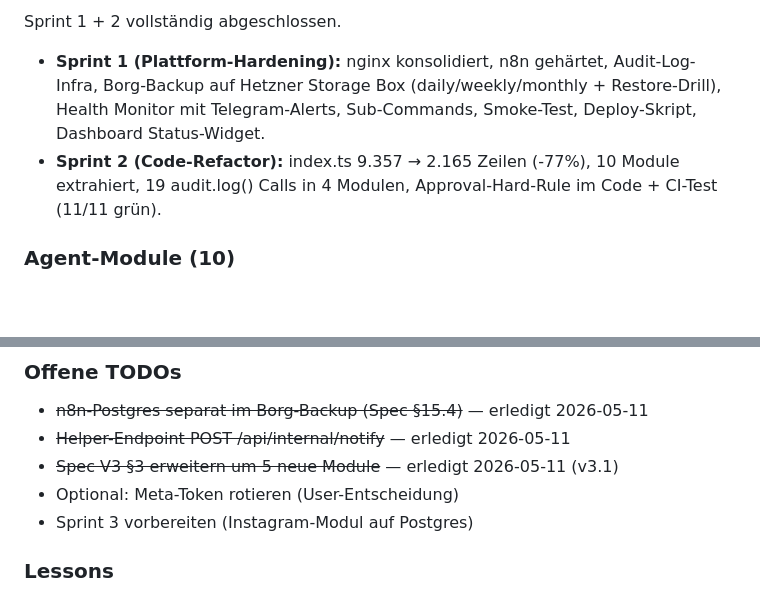
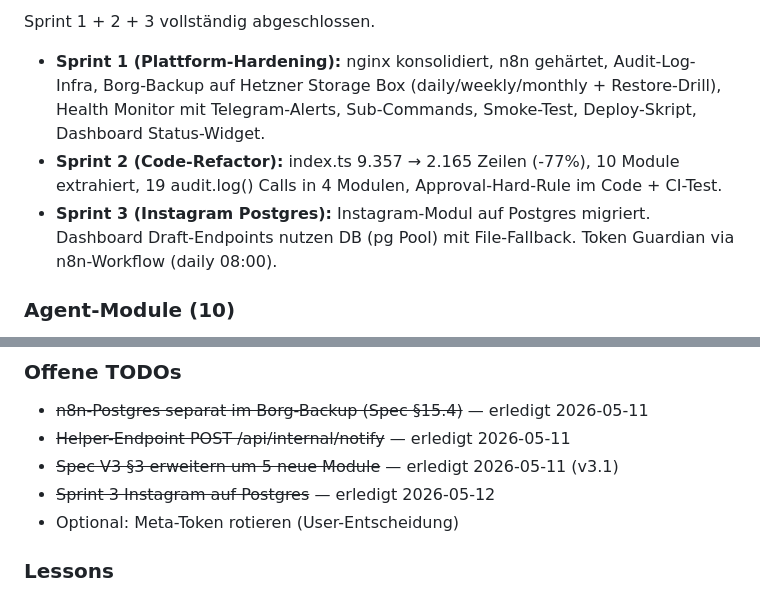
Before and after one commit to biko007/executive-dashboard-private, a Markdown page: CLAUDE.md, 2 parts joined by grey strips. Drawn GitHub-style; blank space fills up the shorter version.

Commit message:
docs: sprint 3 complete — instagram postgres + n8n workflow
Co-Authored-By: Claude Opus 4.6 <noreply@anthropic.com>

```diff
--- a/CLAUDE.md
+++ b/CLAUDE.md
@@ -6,12 +6,15 @@
 
-Sprint 1 + 2 vollständig abgeschlossen.
+Sprint 1 + 2 + 3 vollständig abgeschlossen.
 
 - **Sprint 1 (Plattform-Hardening):** nginx konsolidiert, n8n gehärtet, Audit-Log-Infra,
   Borg-Backup auf Hetzner Storage Box (daily/weekly/monthly + Restore-Drill),
   Health Monitor mit Telegram-Alerts, Sub-Commands, Smoke-Test, Deploy-Skript,
   Dashboard Status-Widget.
 - **Sprint 2 (Code-Refactor):** index.ts 9.357 → 2.165 Zeilen (-77%), 10 Module extrahiert,
-  19 audit.log() Calls in 4 Modulen, Approval-Hard-Rule im Code + CI-Test (11/11 grün).
+  19 audit.log() Calls in 4 Modulen, Approval-Hard-Rule im Code + CI-Test.
+- **Sprint 3 (Instagram Postgres):** Instagram-Modul auf Postgres migriert.
+  Dashboard Draft-Endpoints nutzen DB (pg Pool) mit File-Fallback.
+  Token Guardian via n8n-Workflow (daily 08:00).
 
 ### Agent-Module (10)
 
@@ -39,8 +42,8 @@ Regel: `n8n_app` niemals GRANT auf `openclaw_core` geben. Smoke-Test prüft das.
 - ~~n8n-Postgres separat im Borg-Backup (Spec §15.4)~~ — erledigt 2026-05-11
 - ~~Helper-Endpoint POST /api/internal/notify~~ — erledigt 2026-05-11
 - ~~Spec V3 §3 erweitern um 5 neue Module~~ — erledigt 2026-05-11 (v3.1)
+- ~~Sprint 3 Instagram auf Postgres~~ — erledigt 2026-05-12
 - Optional: Meta-Token rotieren (User-Entscheidung)
-- Sprint 3 vorbereiten (Instagram-Modul auf Postgres)
 
 ### Lessons
 
```
Also changed, not shown: other parts of CLAUDE.md (+2 -2 lines).
